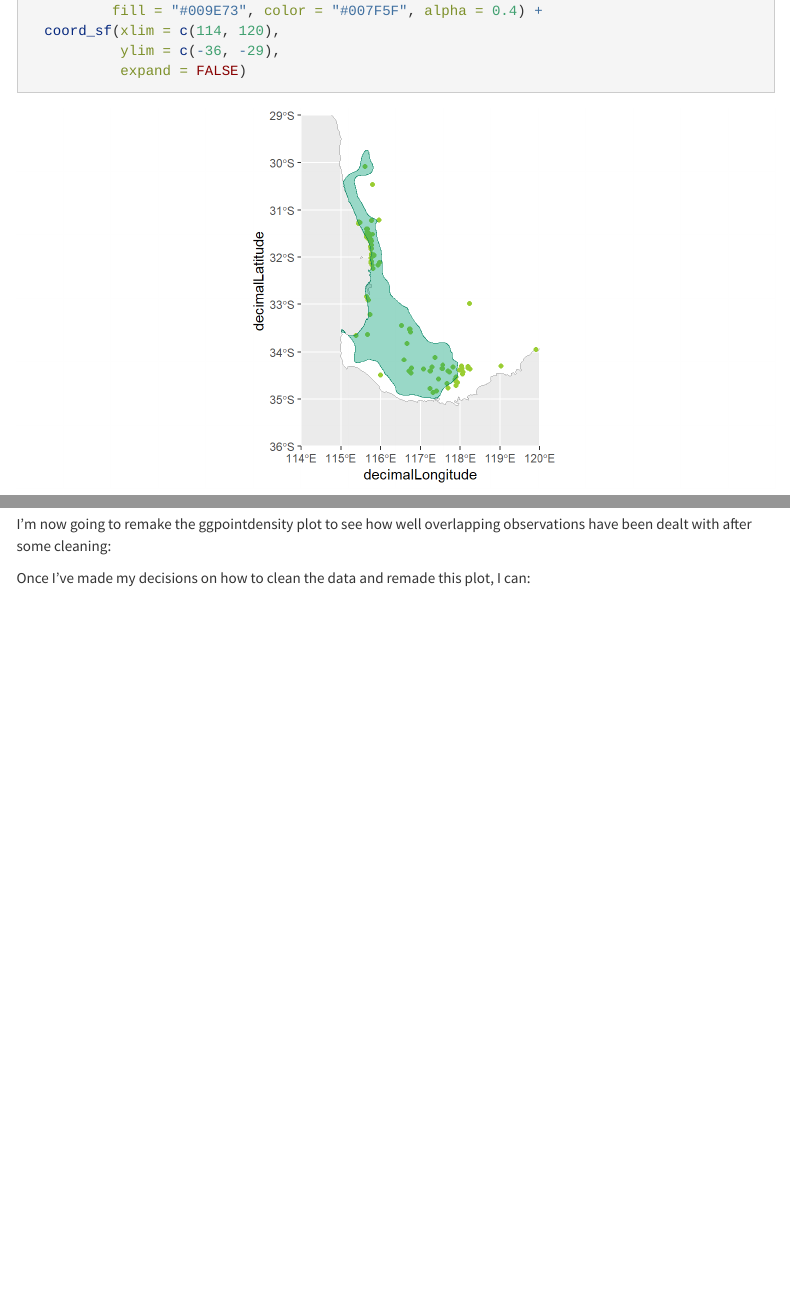
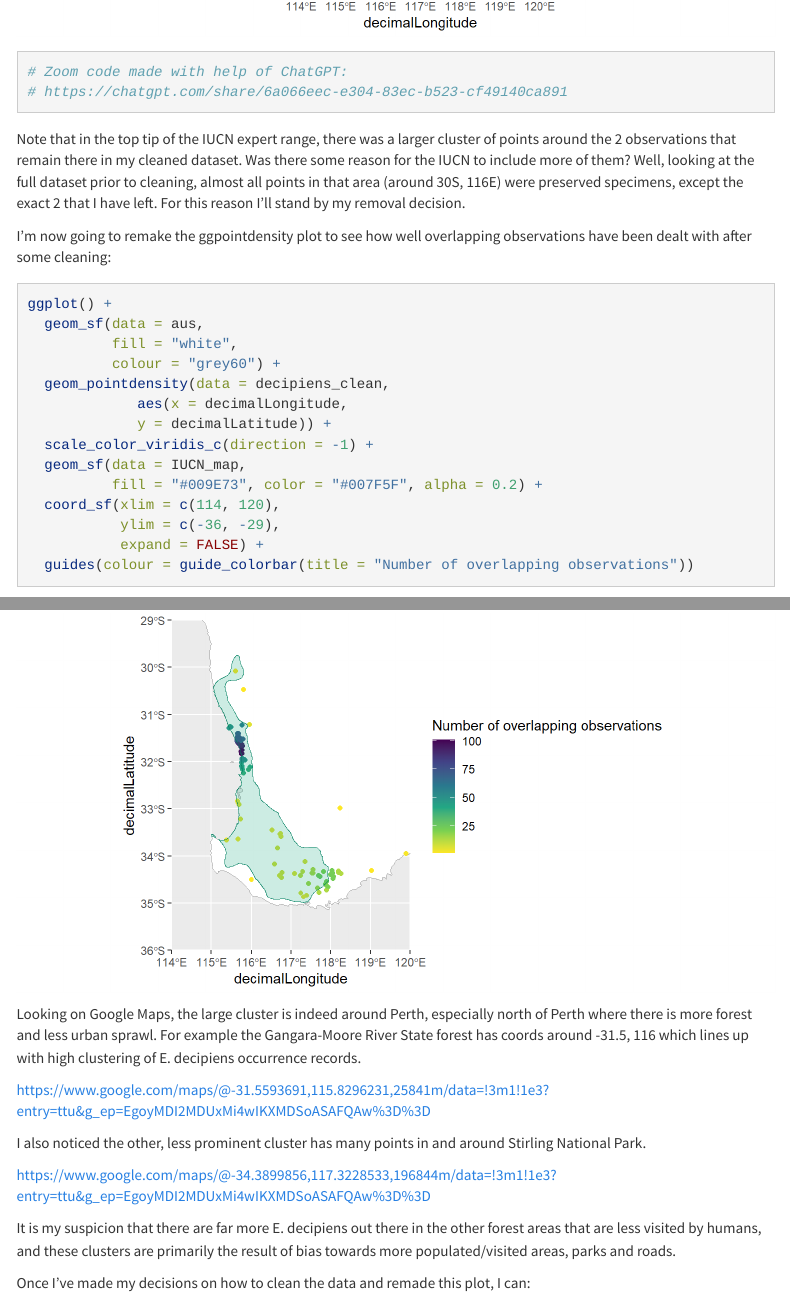
Before and after one commit to anu-jackdavies/DS4B-final-project, an R Markdown document (EDA.Rmd): the page in a window 1100 px wide, from 9520 px down before the commit and from 9970 px down after it, and a second part further down, joined at a grey line. The pictures show the output file EDA.html that the author committed with the source, opened offline; menus at the side of the page are left out; long lines of code are wrapped.

Commit message:
Investigate clustering of occurrence data
Now that I've cleaned my data, there is still clustering around Northern Perth where there is more forest than the city itself, and also around Stirling National park. Likely due to bias towards populated and well-visited areas.

````diff
--- a/EDA.Rmd
+++ b/EDA.Rmd
@@ -263,12 +263,41 @@ ggplot() +
   coord_sf(xlim = c(114, 120),
            ylim = c(-36, -29),
            expand = FALSE)
+# Zoom code made with help of ChatGPT:
+# https://chatgpt.com/share/6a066eec-e304-83ec-b523-cf49140ca891
 ```
 
 Note that in the top tip of the IUCN expert range, there was a larger cluster of points around the 2 observations that remain there in my cleaned dataset. Was there some reason for the IUCN to include more of them? Well, looking at the full dataset prior to cleaning, almost all points in that area (around 30S, 116E) were preserved specimens, except the exact 2 that I have left. For this reason I'll stand by my removal decision.
 
 I'm now going to remake the ggpointdensity plot to see how well overlapping observations have been dealt with after some cleaning:
 
+```{r}
+ggplot() +
+  geom_sf(data = aus,
+          fill = "white",
+          colour = "grey60") +
+  geom_pointdensity(data = decipiens_clean,
+             aes(x = decimalLongitude,
+             y = decimalLatitude)) +
+  scale_color_viridis_c(direction = -1) +
+  geom_sf(data = IUCN_map,
+          fill = "#009E73", color = "#007F5F", alpha = 0.2) +
+  coord_sf(xlim = c(114, 120),
+           ylim = c(-36, -29),
+           expand = FALSE) +
+  guides(colour = guide_colorbar(title = "Number of overlapping observations"))
+```
+
+Looking on Google Maps, the large cluster is indeed around Perth, especially north of Perth where there is more forest and less urban sprawl. For example the Gangara-Moore River State forest has coords around -31.5, 116 which lines up with high clustering of E. decipiens occurrence records.
+
+https://www.google.com/maps/@-31.5593691,115.8296231,25841m/data=!3m1!1e3?entry=ttu&g_ep=EgoyMDI2MDUxMi4wIKXMDSoASAFQAw%3D%3D
+
+
+I also noticed the other, less prominent cluster has many points in and around Stirling National Park.
+
+https://www.google.com/maps/@-34.3899856,117.3228533,196844m/data=!3m1!1e3?entry=ttu&g_ep=EgoyMDI2MDUxMi4wIKXMDSoASAFQAw%3D%3D
+
+It is my suspicion that there are far more E. decipiens out there in the other forest areas that are less visited by humans, and these clusters are primarily the result of bias towards more populated/visited areas, parks and roads.
 
 Once I've made my decisions on how to clean the data and remade this plot,
 I can:
````
Also changed, not shown: EDA.html, EDA_files/figure-html/unnamed-chunk-24-1.png (added).
